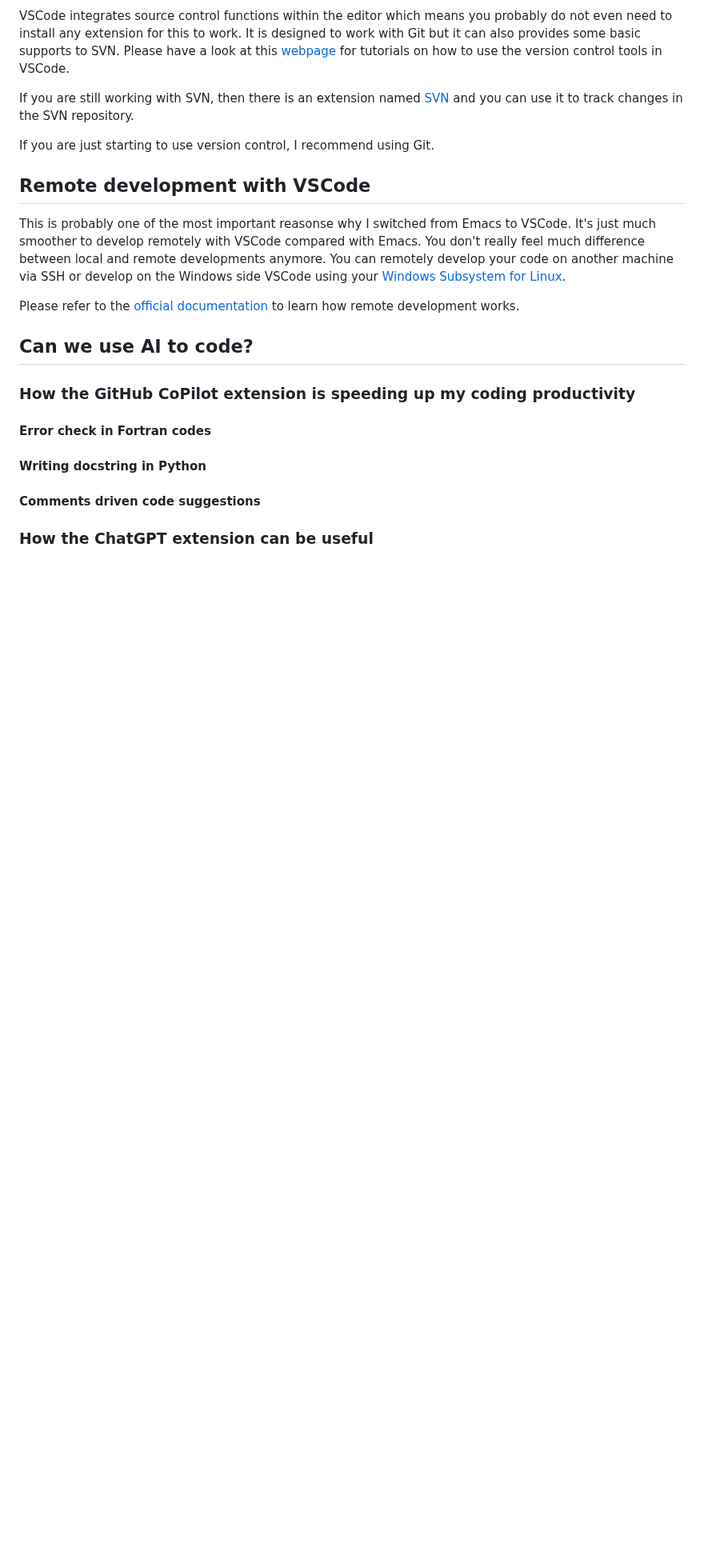
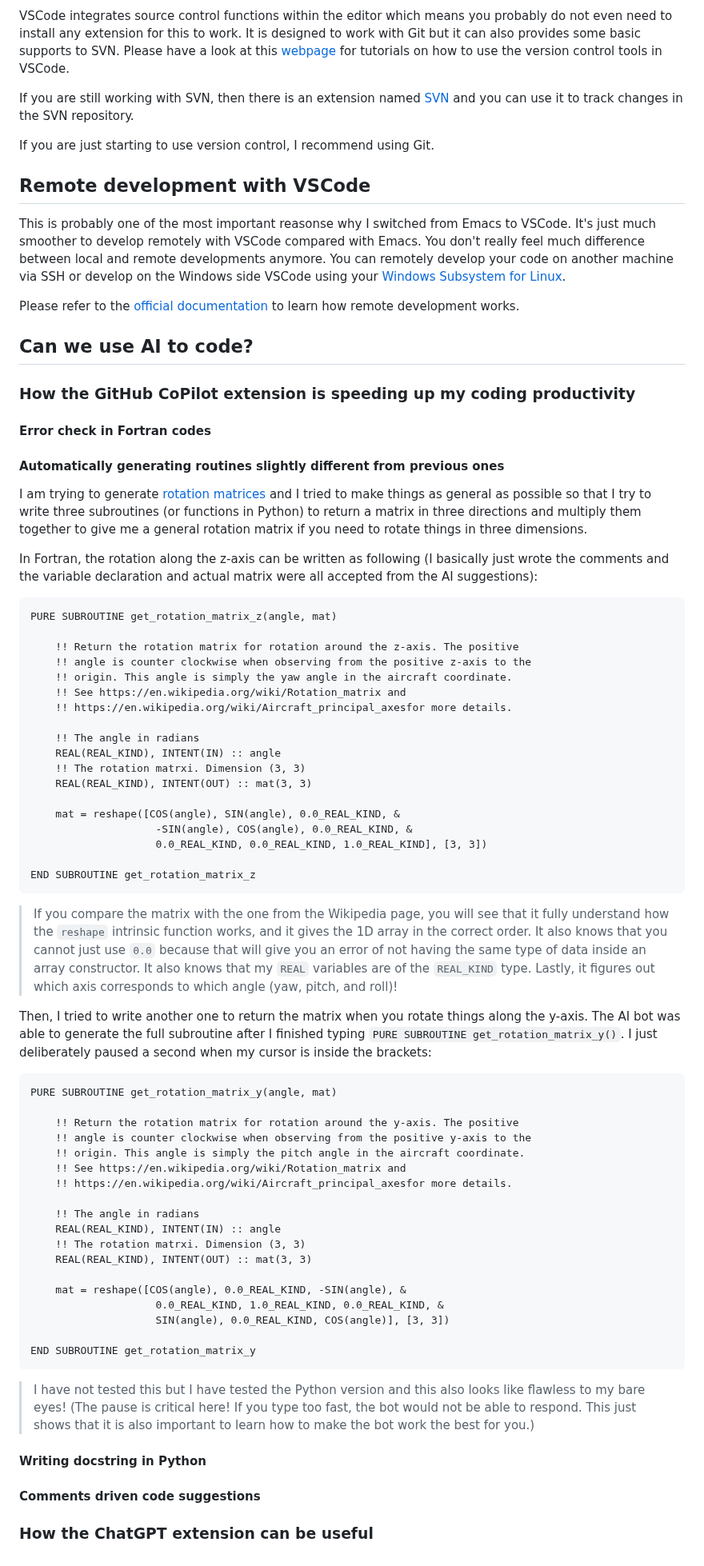
Before and after one commit to XushanLu/VSCode_tutorial, a Markdown page: README.md, the part around one of its changes. Shown at 80% size. Rendered like a GitHub page; blank space fills up the shorter version.

Commit message:
Continue adding more contents

````diff
--- a/README.md
+++ b/README.md
@@ -455,6 +457,60 @@ Please refer to the [official documentation](https://code.visualstudio.com/docs/
 
 #### Error check in Fortran codes
 
+#### Automatically generating routines slightly different from previous ones
+
+I am trying to generate [rotation matrices](https://en.wikipedia.org/wiki/Rotation_matrix) and I tried to make things as general as possible so that I try to write three subroutines (or functions in Python) to return a matrix in three directions and multiply them together to give me a general rotation matrix if you need to rotate things in three dimensions.
+
+In Fortran, the rotation along the z-axis can be written as following (I basically just wrote the comments and the variable declaration and actual matrix were all accepted from the AI suggestions):
+
+```fortran
+PURE SUBROUTINE get_rotation_matrix_z(angle, mat)
+
+    !! Return the rotation matrix for rotation around the z-axis. The positive
+    !! angle is counter clockwise when observing from the positive z-axis to the
+    !! origin. This angle is simply the yaw angle in the aircraft coordinate.
+    !! See https://en.wikipedia.org/wiki/Rotation_matrix and
+    !! https://en.wikipedia.org/wiki/Aircraft_principal_axesfor more details.
+
+    !! The angle in radians
+    REAL(REAL_KIND), INTENT(IN) :: angle
+    !! The rotation matrxi. Dimension (3, 3)
+    REAL(REAL_KIND), INTENT(OUT) :: mat(3, 3)
+
+    mat = reshape([COS(angle), SIN(angle), 0.0_REAL_KIND, &
+                    -SIN(angle), COS(angle), 0.0_REAL_KIND, &
+                    0.0_REAL_KIND, 0.0_REAL_KIND, 1.0_REAL_KIND], [3, 3])
+
+END SUBROUTINE get_rotation_matrix_z
+```
+
+> If you compare the matrix with the one from the Wikipedia page, you will see that it fully understand how the `reshape` intrinsic function works, and it gives the 1D array in the correct order. It also knows that you cannot just use `0.0` because that will give you an error of not having the same type of data inside an array constructor. It also knows that my `REAL` variables are of the `REAL_KIND` type. Lastly, it figures out which axis corresponds to which angle (yaw, pitch, and roll)!
+
+Then, I tried to write another one to return the matrix when you rotate things along the y-axis. The AI bot was able to generate the full subroutine after I finished typing `PURE SUBROUTINE get_rotation_matrix_y()`. I just deliberately paused a second when my cursor is inside the brackets:
+
+```fortran
+PURE SUBROUTINE get_rotation_matrix_y(angle, mat)
+
+    !! Return the rotation matrix for rotation around the y-axis. The positive
+    !! angle is counter clockwise when observing from the positive y-axis to the
+    !! origin. This angle is simply the pitch angle in the aircraft coordinate.
+    !! See https://en.wikipedia.org/wiki/Rotation_matrix and
+    !! https://en.wikipedia.org/wiki/Aircraft_principal_axesfor more details.
+
+    !! The angle in radians
+    REAL(REAL_KIND), INTENT(IN) :: angle
+    !! The rotation matrxi. Dimension (3, 3)
+    REAL(REAL_KIND), INTENT(OUT) :: mat(3, 3)
+
+    mat = reshape([COS(angle), 0.0_REAL_KIND, -SIN(angle), &
+                    0.0_REAL_KIND, 1.0_REAL_KIND, 0.0_REAL_KIND, &
+                    SIN(angle), 0.0_REAL_KIND, COS(angle)], [3, 3])
+
+END SUBROUTINE get_rotation_matrix_y
+```
+
+> I have not tested this but I have tested the Python version and this also looks like flawless to my bare eyes! (The pause is critical here! If you type too fast, the bot would not be able to respond. This just shows that it is also important to learn how to make the bot work the best for you.)
+
 #### Writing docstring in Python
 
 #### Comments driven code suggestions
````
Also changed, not shown: other parts of README.md (+2 -0 lines).
